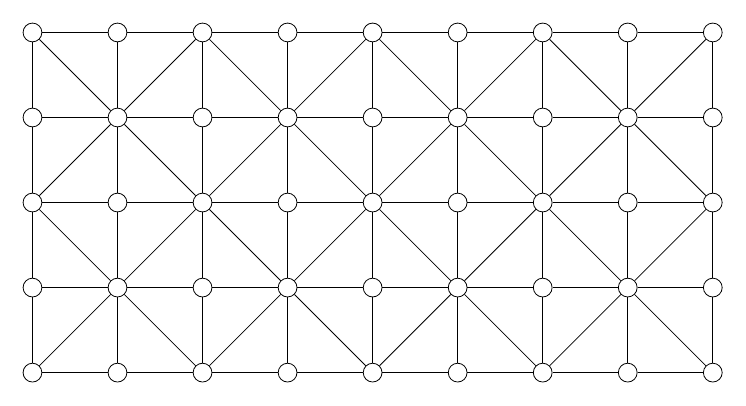
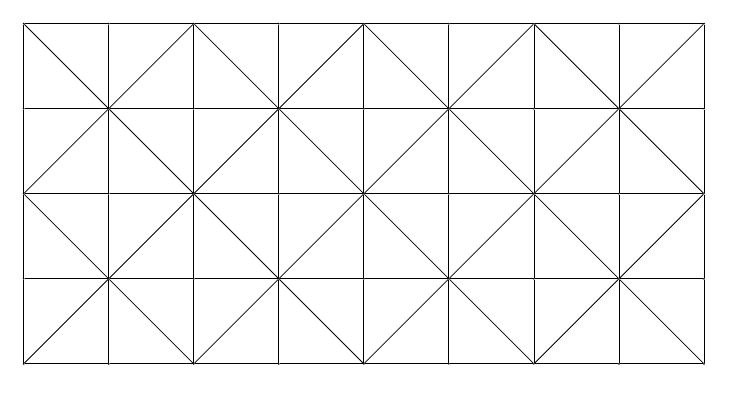
Before and after one commit to garandria/soritra-fanorona, a LaTeX figure (fanorona.tex): the whole page. Compiled offline with pdfLaTeX.

Commit message:
rm little circle on each node

```diff
--- a/fanorona.tex
+++ b/fanorona.tex
@@ -22,7 +22,7 @@
 \newcommand{\laka}[3]{
   \foreach \x in {1, ..., #1}
   \foreach \y in {1, ..., #2}
-  \node[circle, draw] (\x\y) at (#3*\x, #3*\y) {};
+  \node[circle, inner sep=0pt, outer sep=0pt, fill] (\x\y) at (#3*\x, #3*\y) {};
 }
 
 \newcommand{\fanorontelo}{
```
